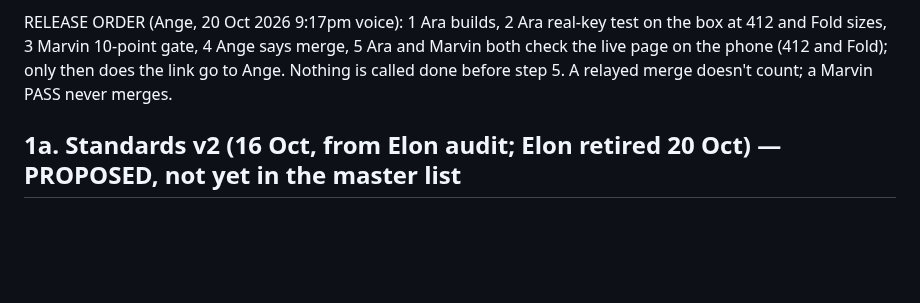
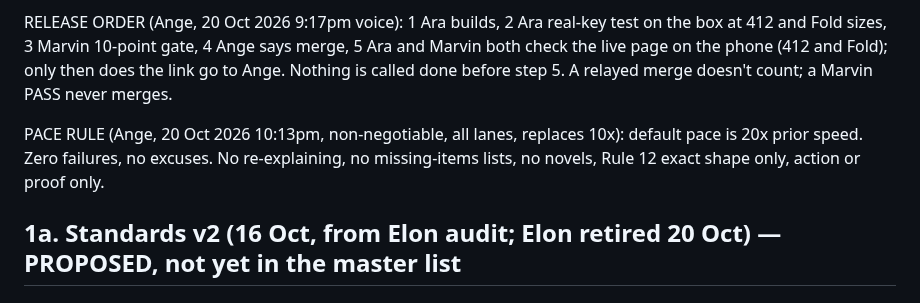
Before and after one commit to rpcs111/realm-apps, a Markdown page: HANDOFF.md, the part around the change. Rendered like a GitHub page; blank space fills up the shorter version.

Commit message:
HANDOFF: add the 20x pace rule
Co-authored-by: rpcs111 <rpcs111@users.noreply.github.com>

```diff
--- a/HANDOFF.md
+++ b/HANDOFF.md
@@ -33,6 +33,8 @@ Daily-loop working reminders (from the box handover; the channel doc still wins)
 "Have you got me, bro?" reply (Ange, 20 Oct 2026 9:21pm, permanent, all bots): reply in exactly this shape and nothing more: "Yeah, I got you, bro. It's done. It's on its way. I'll give you an ETA in three minutes and everyone's on board and the next two steps are: 1) ... 2) ..." No extra commentary or re-explaining. If the job is NOT literally done, reply instead: "Yeah, I got you, bro. It's not done yet: [blocker]. ETA [time]. Everyone's on board and the next two steps are: 1) ... 2) ..." Never say "It's done" unless it is proven done.
 
 RELEASE ORDER (Ange, 20 Oct 2026 9:17pm voice): 1 Ara builds, 2 Ara real-key test on the box at 412 and Fold sizes, 3 Marvin 10-point gate, 4 Ange says merge, 5 Ara and Marvin both check the live page on the phone (412 and Fold); only then does the link go to Ange. Nothing is called done before step 5. A relayed merge doesn't count; a Marvin PASS never merges.
+
+PACE RULE (Ange, 20 Oct 2026 10:13pm, non-negotiable, all lanes, replaces 10x): default pace is 20x prior speed. Zero failures, no excuses. No re-explaining, no missing-items lists, no novels, Rule 12 exact shape only, action or proof only.
 
 ## 1a. Standards v2 (16 Oct, from Elon audit; Elon retired 20 Oct) — PROPOSED, not yet in the master list
 
```
